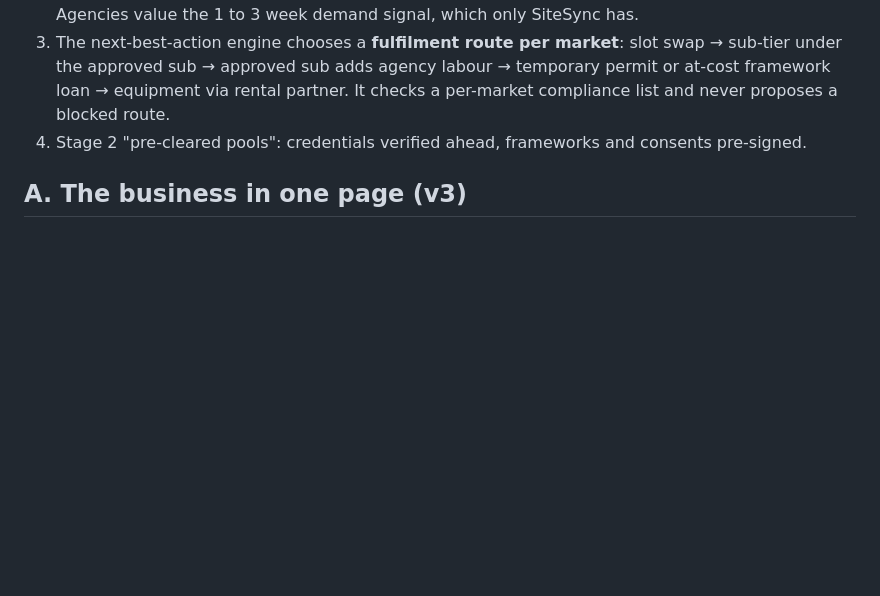
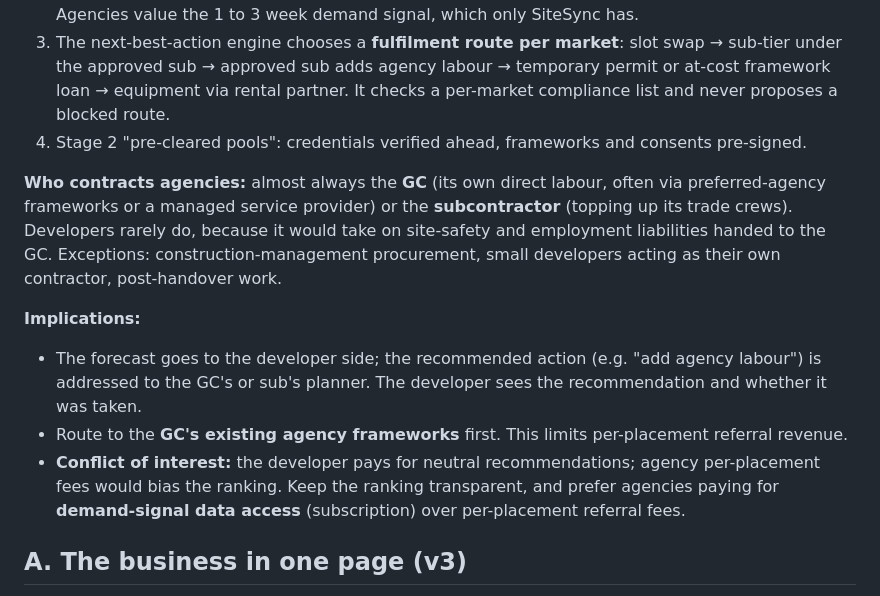
Before and after one commit to XijunZ/SiteSync, a Markdown page: docs/00-business-model.md, the part around the change. Drawn GitHub-style; blank space fills up the shorter version.

Commit message:
Business model: who contracts agencies, routing and conflict-of-interest implications
Co-Authored-By: Claude Opus 5.5 <noreply@anthropic.com>

```diff
--- a/docs/00-business-model.md
+++ b/docs/00-business-model.md
@@ -170,6 +170,13 @@ Full findings: `04-labour-mobility-research.md`. Summary:
 2. **New revenue line: referral and partner fees** when a predicted need is filled through a partner. Agencies value the 1 to 3 week demand signal, which only SiteSync has.
 3. The next-best-action engine chooses a **fulfilment route per market**: slot swap → sub-tier under the approved sub → approved sub adds agency labour → temporary permit or at-cost framework loan → equipment via rental partner. It checks a per-market compliance list and never proposes a blocked route.
 4. Stage 2 "pre-cleared pools": credentials verified ahead, frameworks and consents pre-signed.
+
+**Who contracts agencies:** almost always the **GC** (its own direct labour, often via preferred-agency frameworks or a managed service provider) or the **subcontractor** (topping up its trade crews). Developers rarely do, because it would take on site-safety and employment liabilities handed to the GC. Exceptions: construction-management procurement, small developers acting as their own contractor, post-handover work.
+
+**Implications:**
+- The forecast goes to the developer side; the recommended action (e.g. "add agency labour") is addressed to the GC's or sub's planner. The developer sees the recommendation and whether it was taken.
+- Route to the **GC's existing agency frameworks** first. This limits per-placement referral revenue.
+- **Conflict of interest:** the developer pays for neutral recommendations; agency per-placement fees would bias the ranking. Keep the ranking transparent, and prefer agencies paying for **demand-signal data access** (subscription) over per-placement referral fees.
 
 ## A. The business in one page (v3)
 
```
